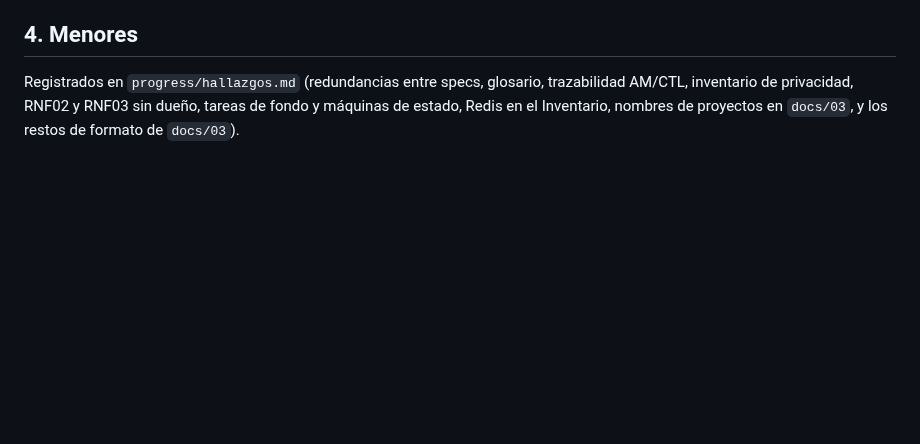
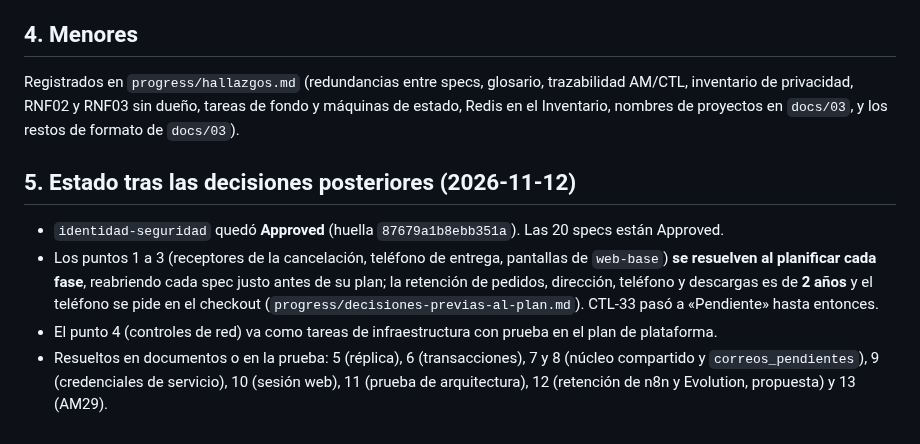
Before and after one commit to P35C4D0R4B1050/BabelHub, a Markdown page: progress/R7-auditoria-de-cierre-fase-2.md, the part around the change. GitHub-like rendering; blank space fills up the shorter version.

```diff
--- a/progress/R7-auditoria-de-cierre-fase-2.md
+++ b/progress/R7-auditoria-de-cierre-fase-2.md
@@ -43,3 +43,10 @@ Seis revisores (`spec-auditor`, `arch-reviewer` y `security-reviewer`, tres sobr
 ## 4. Menores
 
 Registrados en `progress/hallazgos.md` (redundancias entre specs, glosario, trazabilidad AM/CTL, inventario de privacidad, RNF02 y RNF03 sin dueño, tareas de fondo y máquinas de estado, Redis en el Inventario, nombres de proyectos en `docs/03`, y los restos de formato de `docs/03`).
+
+## 5. Estado tras las decisiones posteriores (2026-11-12)
+
+- `identidad-seguridad` quedó **Approved** (huella `87679a1b8ebb351a`). Las 20 specs están Approved.
+- Los puntos 1 a 3 (receptores de la cancelación, teléfono de entrega, pantallas de `web-base`) **se resuelven al planificar cada fase**, reabriendo cada spec justo antes de su plan; la retención de pedidos, dirección, teléfono y descargas es de **2 años** y el teléfono se pide en el checkout (`progress/decisiones-previas-al-plan.md`). CTL-33 pasó a «Pendiente» hasta entonces.
+- El punto 4 (controles de red) va como tareas de infraestructura con prueba en el plan de plataforma.
+- Resueltos en documentos o en la prueba: 5 (réplica), 6 (transacciones), 7 y 8 (núcleo compartido y `correos_pendientes`), 9 (credenciales de servicio), 10 (sesión web), 11 (prueba de arquitectura), 12 (retención de n8n y Evolution, propuesta) y 13 (AM29).
```
Also changed, not shown: docs/05-seguridad/02-controles-asvs.md (+1 -1 lines), progress/decisiones-previas-al-plan.md (+10 -0 lines).
